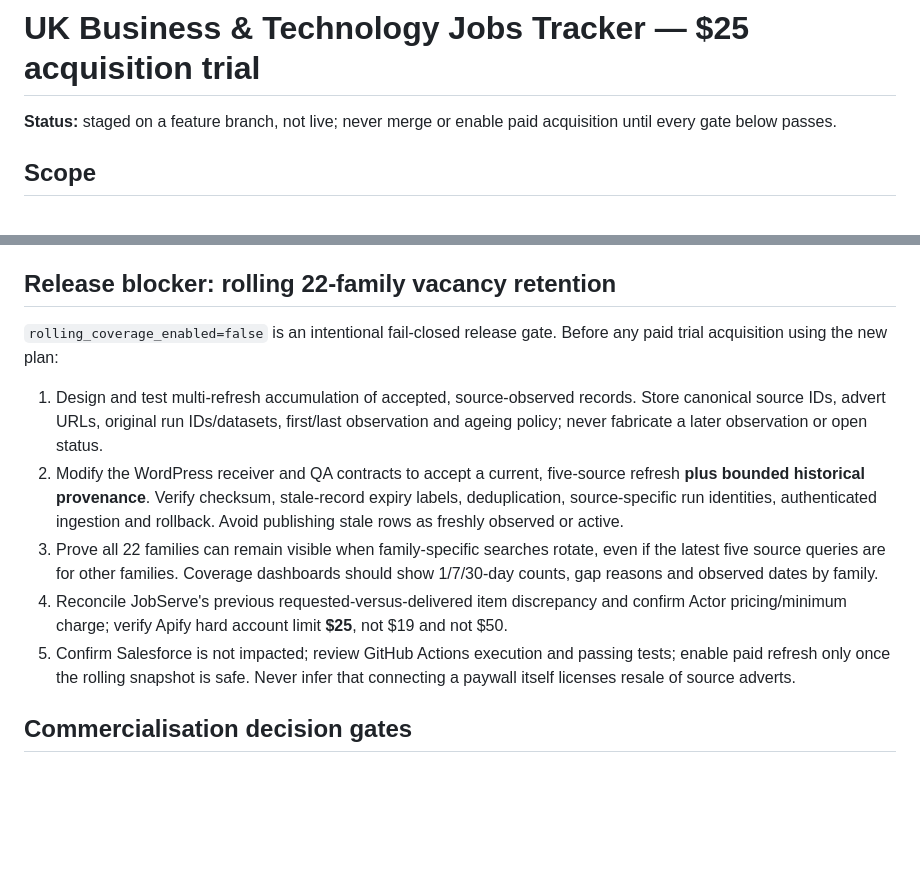
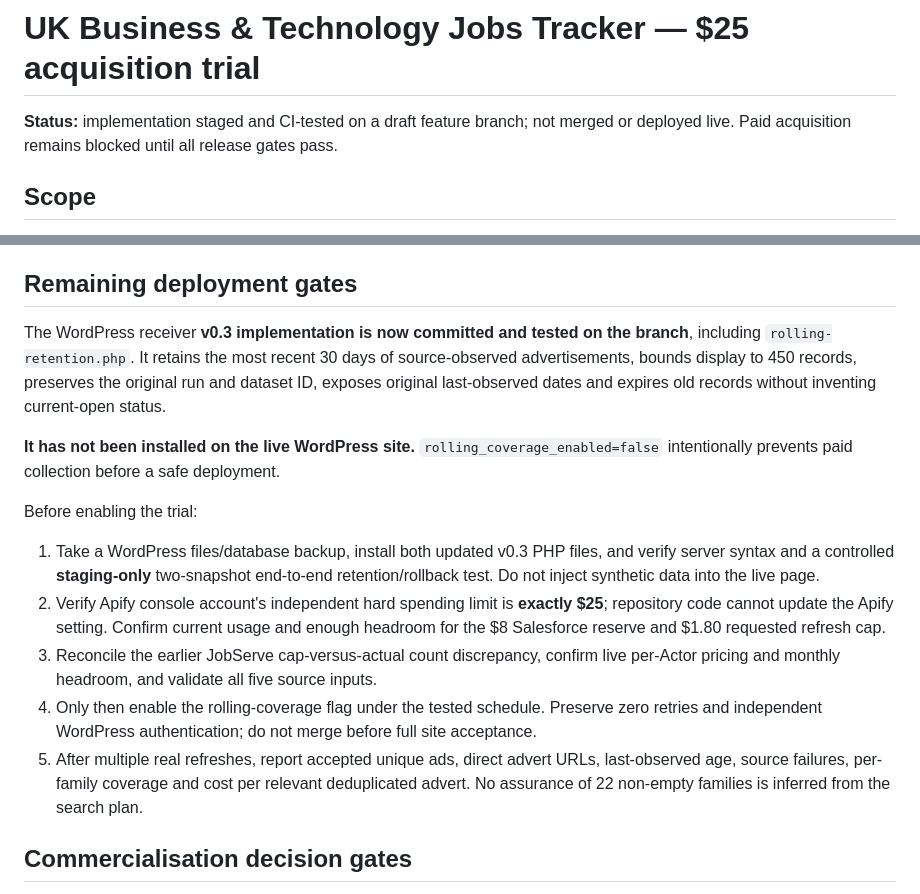
Before and after one commit to thebaisify-droid/Salesforce-Tracker, a Markdown page: business-analysis-tracker/BUSINESS_TECHNOLOGY_TRIAL_PLAN.md, 2 parts joined by grey strips. GitHub-like rendering; blank space fills up the shorter version.

Commit message:
Record completed retention implementation and remaining WordPress/$25 deployment gates

```diff
--- a/business-analysis-tracker/BUSINESS_TECHNOLOGY_TRIAL_PLAN.md
+++ b/business-analysis-tracker/BUSINESS_TECHNOLOGY_TRIAL_PLAN.md
@@ -1,6 +1,6 @@
 # UK Business & Technology Jobs Tracker — $25 acquisition trial
 
-**Status:** staged on a feature branch, not live; never merge or enable paid acquisition until every gate below passes.
+**Status:** implementation staged and CI-tested on a draft feature branch; not merged or deployed live. Paid acquisition remains blocked until all release gates pass.
 
 ## Scope
 This product covers **all 22 registered families** in `config/business_product_delivery_security_taxonomy_v1.0.json`. The old Business Analysis label is not the acquisition scope. Neither volume of BA ads nor raw total job count substitutes for family coverage.
@@ -18,14 +18,18 @@ This product covers **all 22 registered families** in `config/business_product_d
 - `maxItems`, source input result caps, `maxTotalChargeUsd`, a live pre-POST account-usage read, and the $8 reserve are applied for every Actor. Completed dataset item counts must not exceed the requested maximum. Cap-exhaustion and failed Actors are **not** automatically retried.
 - **Limitations:** This is acquisition *coverage across time*, not yet 22-family *display coverage*. The current WordPress receiver and current QA path require every displayed record to match only the five current run IDs. Publishing just the latest rotated slot would remove other families from the public dashboard.
 
-## Release blocker: rolling 22-family vacancy retention
-`rolling_coverage_enabled=false` is an intentional fail-closed release gate.
-Before any paid trial acquisition using the new plan:
-1. Design and test multi-refresh accumulation of accepted, source-observed records. Store canonical source IDs, advert URLs, original run IDs/datasets, first/last observation and ageing policy; never fabricate a later observation or open status.
-2. Modify the WordPress receiver and QA contracts to accept a current, five-source refresh **plus bounded historical provenance**. Verify checksum, stale-record expiry labels, deduplication, source-specific run identities, authenticated ingestion and rollback. Avoid publishing stale rows as freshly observed or active.
-3. Prove all 22 families can remain visible when family-specific searches rotate, even if the latest five source queries are for other families. Coverage dashboards should show 1/7/30-day counts, gap reasons and observed dates by family.
-4. Reconcile JobServe's previous requested-versus-delivered item discrepancy and confirm Actor pricing/minimum charge; verify Apify hard account limit **$25**, not $19 and not $50.
-5. Confirm Salesforce is not impacted; review GitHub Actions execution and passing tests; enable paid refresh only once the rolling snapshot is safe. Never infer that connecting a paywall itself licenses resale of source adverts.
+## Remaining deployment gates
+
+The WordPress receiver **v0.3 implementation is now committed and tested on the branch**, including `rolling-retention.php`. It retains the most recent 30 days of source-observed advertisements, bounds display to 450 records, preserves the original run and dataset ID, exposes original last-observed dates and expires old records without inventing current-open status.
+
+**It has not been installed on the live WordPress site.** `rolling_coverage_enabled=false` intentionally prevents paid collection before a safe deployment.
+
+Before enabling the trial:
+1. Take a WordPress files/database backup, install both updated v0.3 PHP files, and verify server syntax and a controlled **staging-only** two-snapshot end-to-end retention/rollback test. Do not inject synthetic data into the live page.
+2. Verify Apify console account's independent hard spending limit is **exactly $25**; repository code cannot update the Apify setting. Confirm current usage and enough headroom for the $8 Salesforce reserve and $1.80 requested refresh cap.
+3. Reconcile the earlier JobServe cap-versus-actual count discrepancy, confirm live per-Actor pricing and monthly headroom, and validate all five source inputs.
+4. Only then enable the rolling-coverage flag under the tested schedule. Preserve zero retries and independent WordPress authentication; do not merge before full site acceptance.
+5. After multiple real refreshes, report accepted unique ads, direct advert URLs, last-observed age, source failures, per-family coverage and cost per relevant deduplicated advert. No assurance of 22 non-empty families is inferred from the search plan.
 
 ## Commercialisation decision gates
 Track paid Actor cost per **accepted, relevant, deduplicated** advertisement, distribution across the 22 families, source and job-link quality, posting-date availability, source freshness, missing sectors, and external advert link validity. Review at least several UK scheduled cycles before budget expansion.
```
